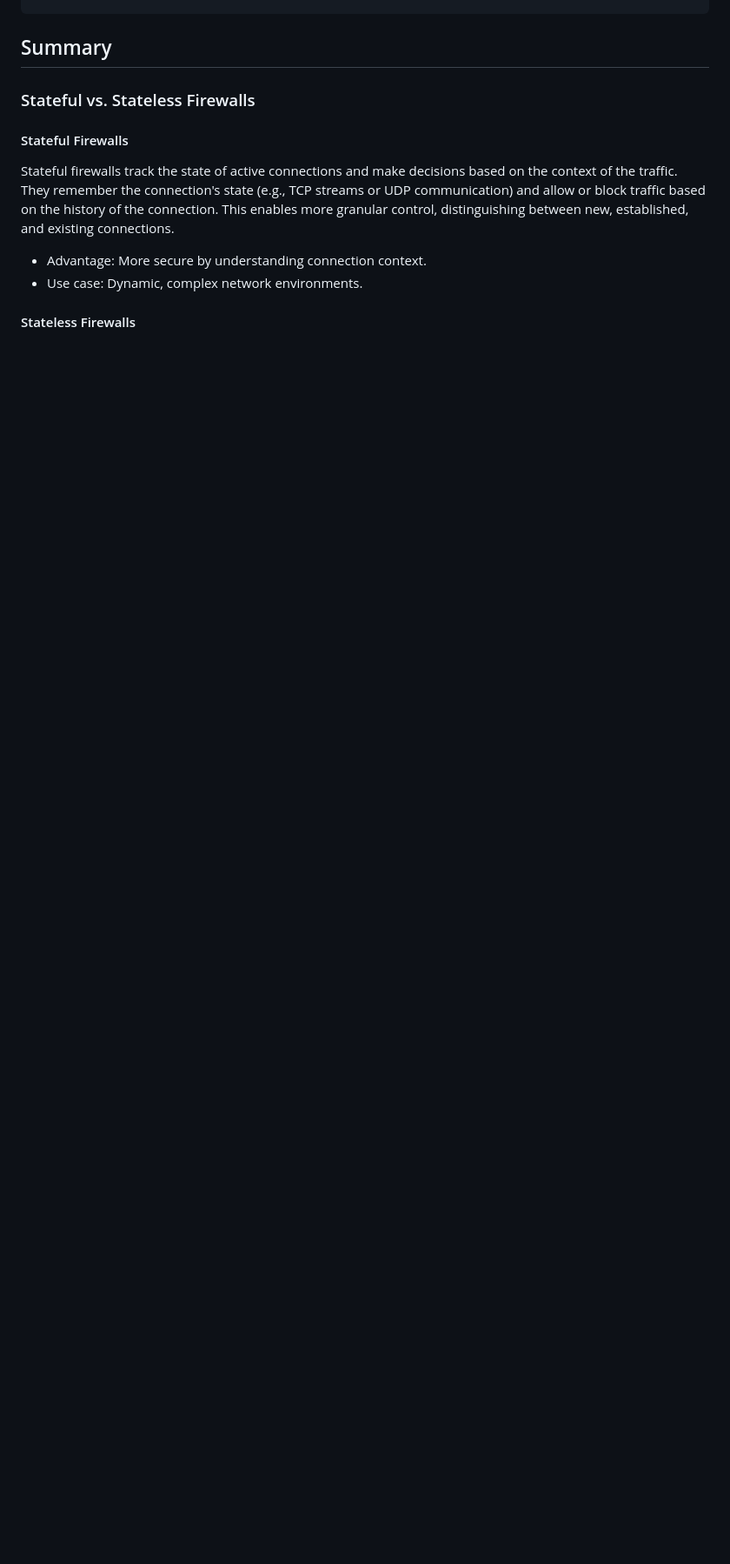
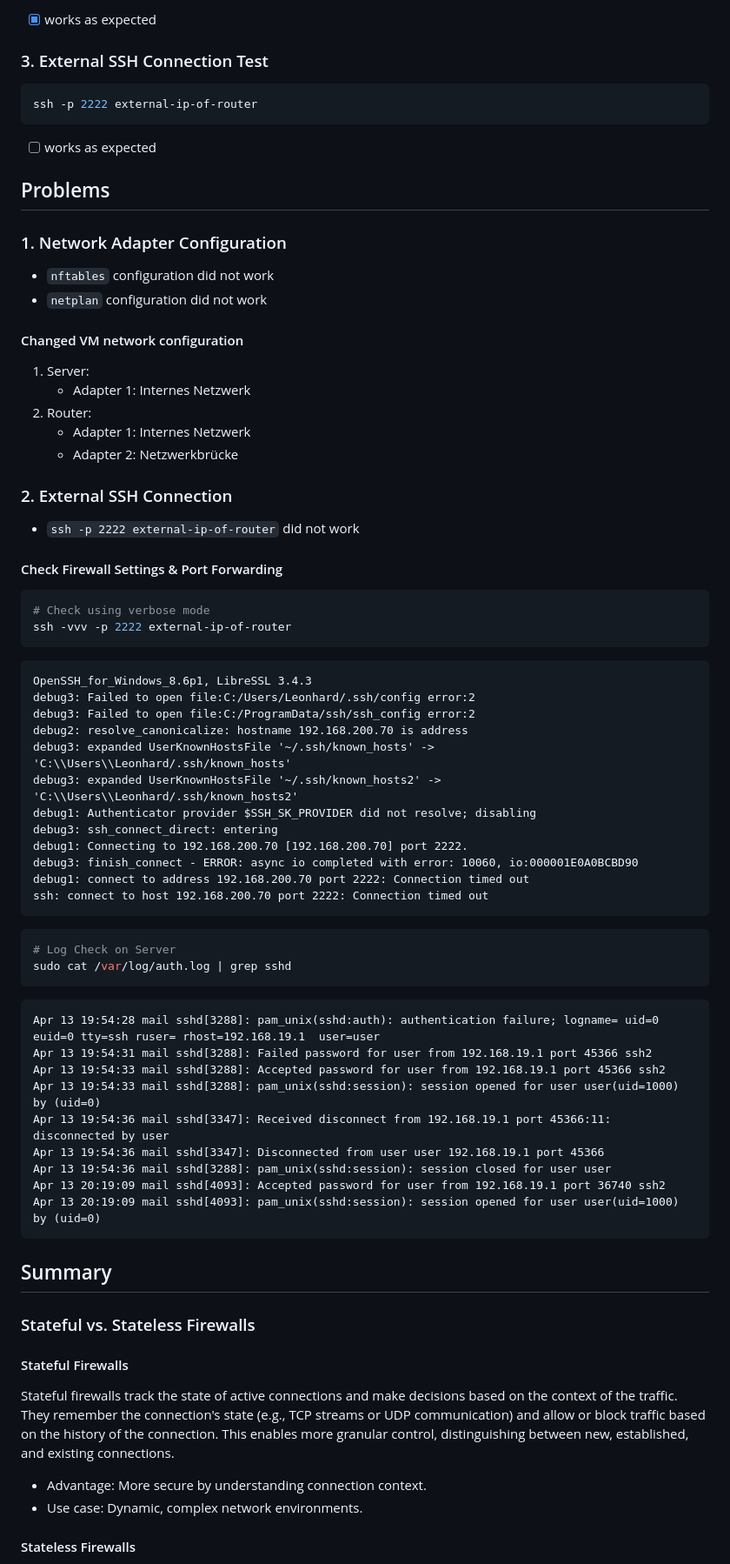
Before and after one commit to lstranskyTGM/SYT_4xHIT, a Markdown page: SysInt/M8.4.1/SYSINT_M8.4.1.md, the part around the change printed below. Shown: that part at 87% size. Drawn GitHub-style; blank space fills up the shorter version.

````diff
--- a/SysInt/M8.4.1/SYSINT_M8.4.1.md
+++ b/SysInt/M8.4.1/SYSINT_M8.4.1.md
@@ -204,3 +248,69 @@ network:
+- [X] works as expected
+
+### 3. External SSH Connection Test
+
+```bash
+ssh -p 2222 external-ip-of-router
+```
+
+- [ ] works as expected
+
+## Problems
+
+### 1. Network Adapter Configuration
+
+- `nftables` configuration did not work
+- `netplan` configuration did not work
+
+#### Changed VM network configuration
+
+1. Server:
+    - Adapter 1: Internes Netzwerk
+2. Router:
+    - Adapter 1: Internes Netzwerk
+    - Adapter 2: Netzwerkbrücke
+
+### 2. External SSH Connection
+
+- `ssh -p 2222 external-ip-of-router` did not work
+
+#### Check Firewall Settings & Port Forwarding
+
+```bash
+# Check using verbose mode
+ssh -vvv -p 2222 external-ip-of-router
+```
+
+```plaintext
+OpenSSH_for_Windows_8.6p1, LibreSSL 3.4.3
+debug3: Failed to open file:C:/Users/Leonhard/.ssh/config error:2
+debug3: Failed to open file:C:/ProgramData/ssh/ssh_config error:2
+debug2: resolve_canonicalize: hostname 192.168.200.70 is address
+debug3: expanded UserKnownHostsFile '~/.ssh/known_hosts' -> 'C:\\Users\\Leonhard/.ssh/known_hosts'
+debug3: expanded UserKnownHostsFile '~/.ssh/known_hosts2' -> 'C:\\Users\\Leonhard/.ssh/known_hosts2'
+debug1: Authenticator provider $SSH_SK_PROVIDER did not resolve; disabling
+debug3: ssh_connect_direct: entering
+debug1: Connecting to 192.168.200.70 [192.168.200.70] port 2222.
+debug3: finish_connect - ERROR: async io completed with error: 10060, io:000001E0A0BCBD90
+debug1: connect to address 192.168.200.70 port 2222: Connection timed out
+ssh: connect to host 192.168.200.70 port 2222: Connection timed out
+```
+
+```bash
+# Log Check on Server
+sudo cat /var/log/auth.log | grep sshd
+```
+
+```plaintext
+Apr 13 19:54:28 mail sshd[3288]: pam_unix(sshd:auth): authentication failure; logname= uid=0 euid=0 tty=ssh ruser= rhost=192.168.19.1  user=user
+Apr 13 19:54:31 mail sshd[3288]: Failed password for user from 192.168.19.1 port 45366 ssh2
+Apr 13 19:54:33 mail sshd[3288]: Accepted password for user from 192.168.19.1 port 45366 ssh2
+Apr 13 19:54:33 mail sshd[3288]: pam_unix(sshd:session): session opened for user user(uid=1000) by (uid=0)
+Apr 13 19:54:36 mail sshd[3347]: Received disconnect from 192.168.19.1 port 45366:11: disconnected by user
+Apr 13 19:54:36 mail sshd[3347]: Disconnected from user user 192.168.19.1 port 45366
+Apr 13 19:54:36 mail sshd[3288]: pam_unix(sshd:session): session closed for user user
+Apr 13 20:19:09 mail sshd[4093]: Accepted password for user from 192.168.19.1 port 36740 ssh2
+Apr 13 20:19:09 mail sshd[4093]: pam_unix(sshd:session): session opened for user user(uid=1000) by (uid=0)
 ```
 
 ## Summary
````
Also changed, not shown: other parts of SysInt/M8.4.1/SYSINT_M8.4.1.md (+52 -8 lines).
